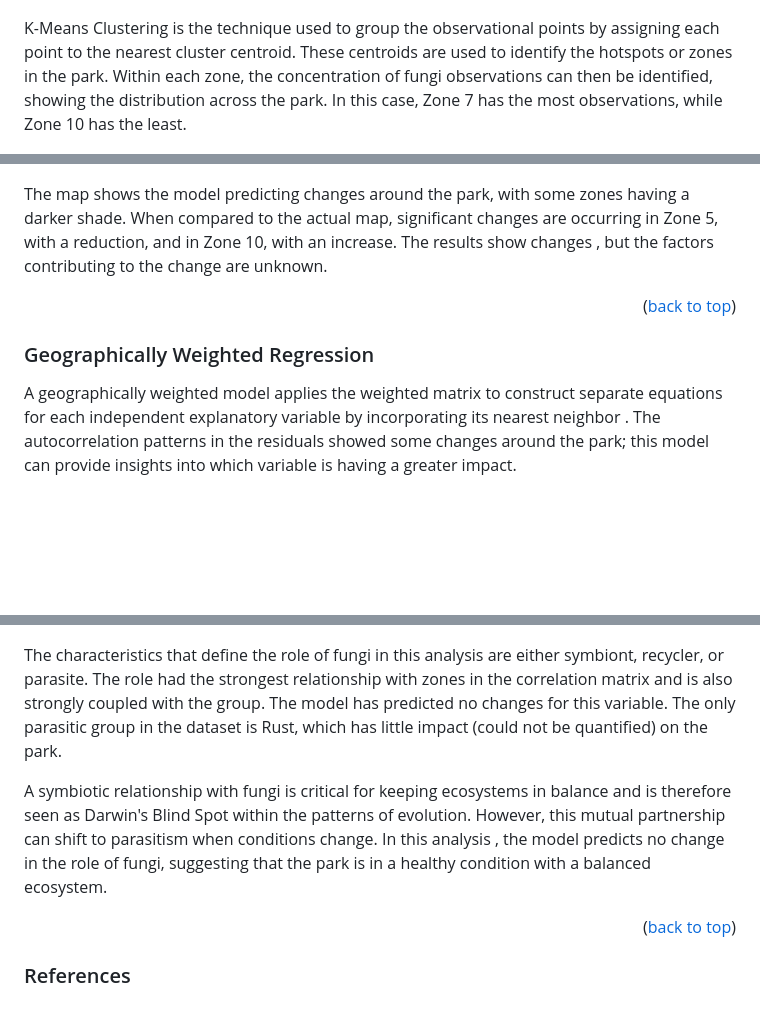
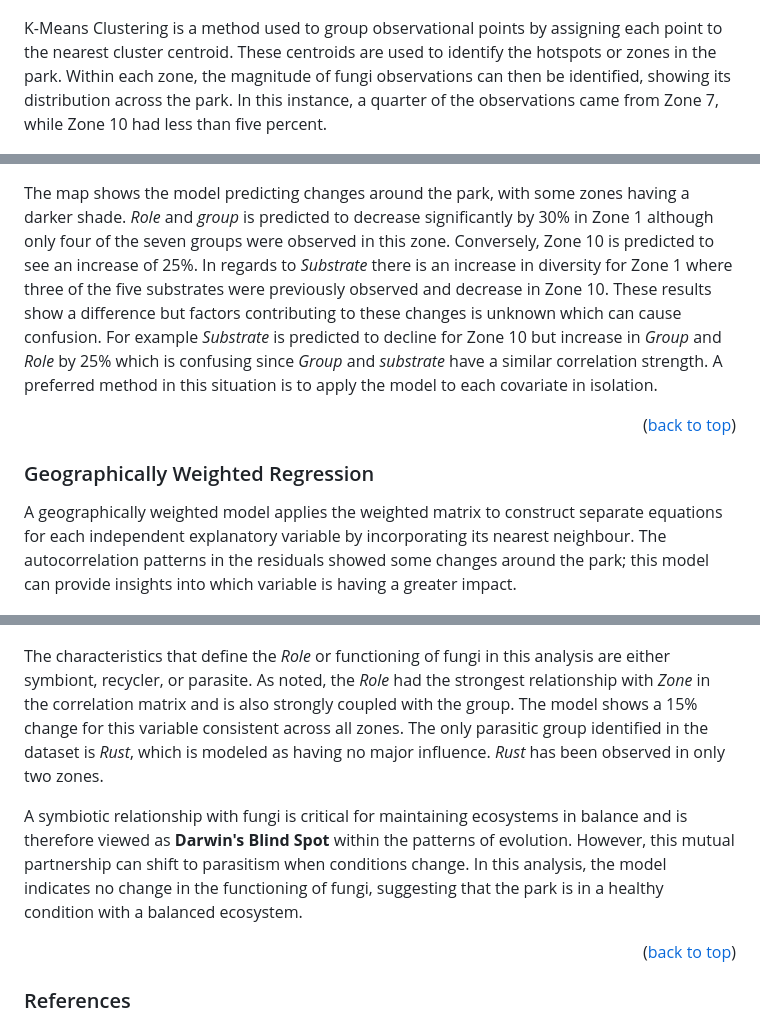
Before and after one commit to sharpecs/mycota, a Markdown page: README.md, 3 parts joined by grey strips. Rendered like a GitHub page; blank space fills up the shorter version.

```diff
--- a/README.md
+++ b/README.md
@@ -45,8 +44,7 @@ The data used for this purpose has been collected over a twelve-month period and
     <center>
 </figure>
 
-
-K-Means Clustering is the technique used to group the observational points by assigning each point to the nearest cluster centroid. These centroids are used to identify the hotspots or zones in the park. Within each zone, the concentration of fungi observations can then be identified, showing the distribution across the park. In this case, Zone 7 has the most observations, while Zone 10 has the least.
+K-Means Clustering is a method used to group observational points by assigning each point to the nearest cluster centroid. These centroids are used to identify the hotspots or zones in the park. Within each zone, the magnitude of fungi observations can then be identified, showing its distribution across the park. In this instance, a quarter of the observations came from Zone 7, while Zone 10 had less than five percent.
 
 <figure>
     <center>
@@ -347,13 +342,13 @@ In this case, the R-squared is much lower than the lag summary, but these are ad
     <center>
 </figure>
 
-The map shows the model predicting changes around the park, with some zones having a darker shade. When compared to the actual map, significant changes are occurring in Zone 5, with a reduction, and in Zone 10, with an increase. The results show changes , but the factors contributing to the change are unknown.
+The map shows the model predicting changes around the park, with some zones having a darker shade. *Role* and *group* is predicted to decrease significantly by 30% in Zone 1 although only four of the seven groups were observed in this zone. Conversely, Zone 10 is predicted to see an increase of 25%. In regards to *Substrate* there is an increase in diversity for Zone 1 where three of the five substrates were previously observed and decrease in Zone 10. These results show a difference but factors contributing to these changes is unknown which can cause confusion. For example *Substrate* is predicted to decline for Zone 10 but increase in *Group* and *Role* by 25% which is confusing since *Group* and *substrate* have a similar correlation strength. A preferred method in this situation is to apply the model to each covariate in isolation.
 
 <p align="right">(<a href="#readme-top">back to top</a>)</p>
 
 ### Geographically Weighted Regression
 
-A geographically weighted model applies the weighted matrix to construct separate equations for each independent explanatory variable by incorporating its nearest neighbor . The autocorrelation patterns in the residuals showed some changes around the park; this model can provide insights into which variable is having a greater impact.
+A geographically weighted model applies the weighted matrix to construct separate equations for each independent explanatory variable by incorporating its nearest neighbour. The autocorrelation patterns in the residuals showed some changes around the park; this model can provide insights into which variable is having a greater impact.
 
 <figure>
     <center>
@@ -377,9 +372,9 @@ Groups have a positive correlation direction with a stronger relationship toward
     <center>
 </figure>
 
-The characteristics that define the role of fungi in this analysis are either symbiont, recycler, or parasite. The role had the strongest relationship with zones in the correlation matrix and is also strongly coupled with the group. The model has predicted no changes for this variable. The only parasitic group in the dataset is Rust, which has little impact (could not be quantified) on the park.
+The characteristics that define the *Role* or functioning of fungi in this analysis are either symbiont, recycler, or parasite. As noted, the *Role* had the strongest relationship with *Zone* in the correlation matrix and is also strongly coupled with the group. The model shows a 15% change for this variable consistent across all zones. The only parasitic group identified in the dataset is *Rust*, which is modeled as having no major influence. *Rust* has been observed in only two zones.
 
-A symbiotic relationship with fungi is critical for keeping ecosystems in balance and is therefore seen as Darwin's Blind Spot within the patterns of evolution. However, this mutual partnership can shift to parasitism when conditions change. In this analysis , the model predicts no change in the role of fungi, suggesting that the park is in a healthy condition with a balanced ecosystem.
+A symbiotic relationship with fungi is critical for maintaining ecosystems in balance and is therefore viewed as **Darwin's Blind Spot** within the patterns of evolution. However, this mutual partnership can shift to parasitism when conditions change. In this analysis, the model indicates no change in the functioning of fungi, suggesting that the park is in a healthy condition with a balanced ecosystem.
 
 <p align="right">(<a href="#readme-top">back to top</a>)</p>
 
```
Also changed, not shown: other parts of README.md (+20 -24 lines), assets/mycota-06.png.
